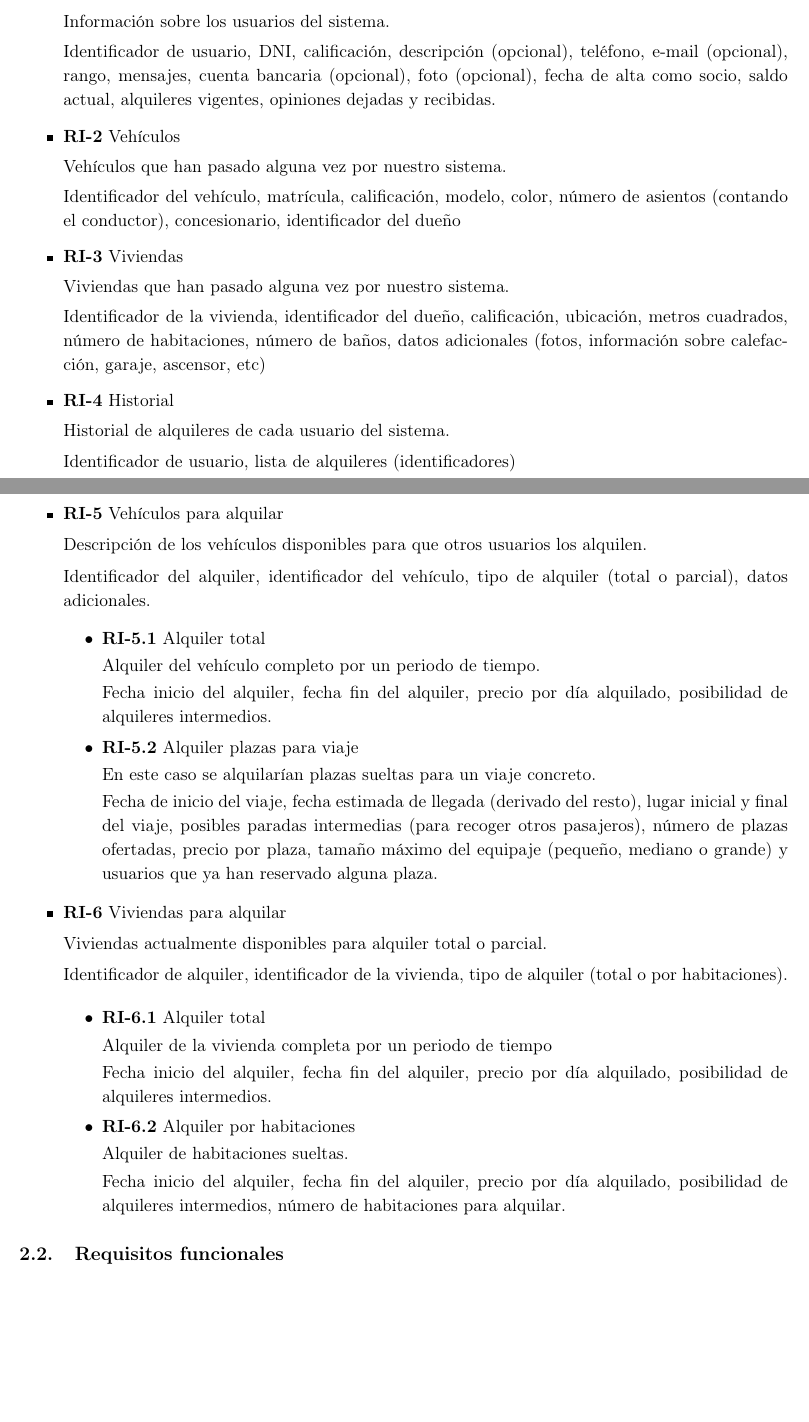
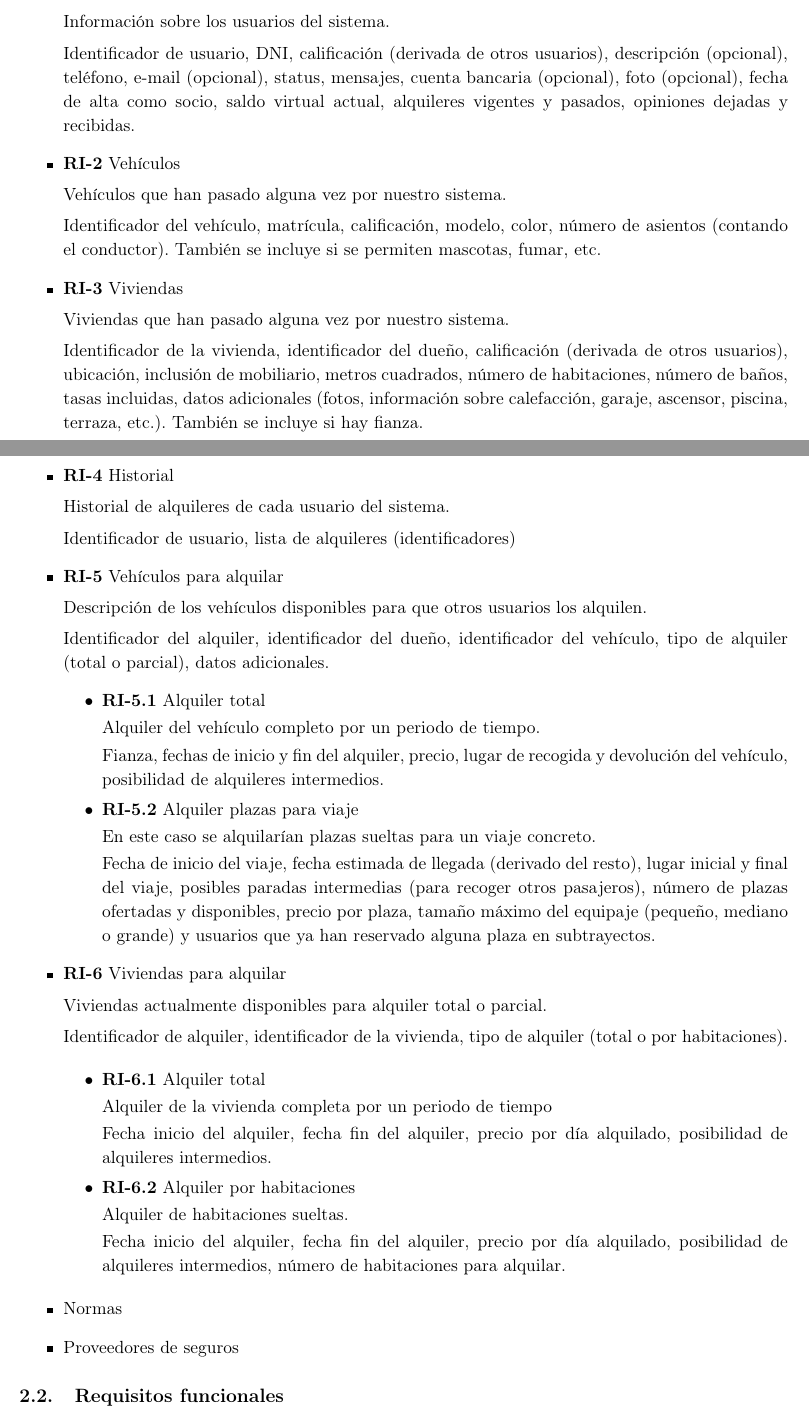
Before and after one commit to Rubenmp/FIS, a LaTeX document (Memoria/memoria.tex): two parts of pages 2 and 3 of 5, joined at a grey line, cut so that both start at the same text, the shorter picture padded with empty space. Compiled offline with LaTeX, dvips and Ghostscript.

Commit message:
Requisitos de información actualizados

```diff
--- a/Memoria/memoria.tex
+++ b/Memoria/memoria.tex
@@ -105,19 +105,21 @@ Para la vivienda el dominio incluiría los periodos de alquiler, dirección, tip
 
 	Información sobre los usuarios del sistema.
 
-	Identificador de usuario, DNI, calificación, descripción (opcional), teléfono, e-mail (opcional), rango, mensajes, cuenta bancaria (opcional), foto (opcional), fecha de alta como socio, saldo actual, alquileres vigentes, opiniones dejadas y recibidas.
+	Identificador de usuario, DNI, calificación (derivada de otros usuarios), descripción (opcional), teléfono, e-mail (opcional), status, mensajes, cuenta bancaria (opcional), foto (opcional), fecha de alta como socio, saldo virtual actual, alquileres vigentes y pasados, opiniones dejadas y recibidas.
 
 	\item \textbf{RI-2} Vehículos
 
 	Vehículos que han pasado alguna vez por nuestro sistema.
 
-	Identificador del vehículo, matrícula, calificación, modelo, color, número de asientos (contando el conductor), concesionario, identificador del dueño
+	Identificador del vehículo, matrícula, calificación, modelo, color, número de asientos (contando el conductor).
+	También se incluye si se permiten mascotas, fumar, etc.
 
 	\item \textbf{RI-3} Viviendas
 
 	Viviendas que han pasado alguna vez por nuestro sistema.
 
-	Identificador de la vivienda, identificador del dueño, calificación, ubicación, metros cuadrados, número de habitaciones, número de baños, datos adicionales (fotos, información sobre calefacción, garaje, ascensor, etc)
+	Identificador de la vivienda, identificador del dueño, calificación (derivada de otros usuarios), ubicación, inclusión de mobiliario, metros cuadrados, número de habitaciones, número de baños, tasas incluidas, datos adicionales (fotos, información sobre calefacción, garaje, ascensor, piscina, terraza, etc.).
+	También se incluye si hay fianza.
 
 	\item \textbf{RI-4} Historial
 
@@ -130,19 +132,19 @@ Para la vivienda el dominio incluiría los periodos de alquiler, dirección, tip
 
 	Descripción de los vehículos disponibles para que otros usuarios los alquilen.
 
-	Identificador del alquiler, identificador del vehículo, tipo de alquiler (total o parcial), datos adicionales.
+	Identificador del alquiler, identificador del dueño, identificador del vehículo, tipo de alquiler (total o parcial), datos adicionales.
 	\begin{itemize}
 		\item \textbf{RI-5.1} Alquiler total
 
 		Alquiler del vehículo completo por un periodo de tiempo.
 
-		Fecha inicio del alquiler, fecha fin del alquiler, precio por día alquilado, posibilidad de alquileres intermedios.
+		Fianza, fechas de inicio y fin del alquiler, precio, lugar de recogida y devolución del vehículo, posibilidad de alquileres intermedios.
 
 		\item \textbf{RI-5.2} Alquiler plazas para viaje
 
 		En este caso se alquilarían plazas sueltas para un viaje concreto.
 
-		Fecha de inicio del viaje, fecha estimada de llegada (derivado del resto), lugar inicial y final del viaje, posibles paradas intermedias (para recoger otros pasajeros), número de plazas ofertadas, precio por plaza, tamaño máximo del equipaje (pequeño, mediano o grande) y usuarios que ya han reservado alguna plaza.
+		Fecha de inicio del viaje, fecha estimada de llegada (derivado del resto), lugar inicial y final del viaje, posibles paradas intermedias (para recoger otros pasajeros), número de plazas ofertadas y disponibles, precio por plaza, tamaño máximo del equipaje (pequeño, mediano o grande) y usuarios que ya han reservado alguna plaza en subtrayectos.
 	\end{itemize}
 
 	\item \textbf{RI-6} Viviendas para alquilar
@@ -165,7 +167,8 @@ Para la vivienda el dominio incluiría los periodos de alquiler, dirección, tip
 		Fecha inicio del alquiler, fecha fin del alquiler, precio por día alquilado, posibilidad de alquileres intermedios, número de habitaciones para alquilar.
 	\end{itemize}
 
-% Politica de privacidad, normas, proveedores de seguros
+	\item Normas
+	\item Proveedores de seguros
 \end{itemize}
 
 \subsection{Requisitos funcionales}
```
Also changed, not shown: Memoria/memoria.pdf, Memoria/memoria.tex (9 more changed lines).
